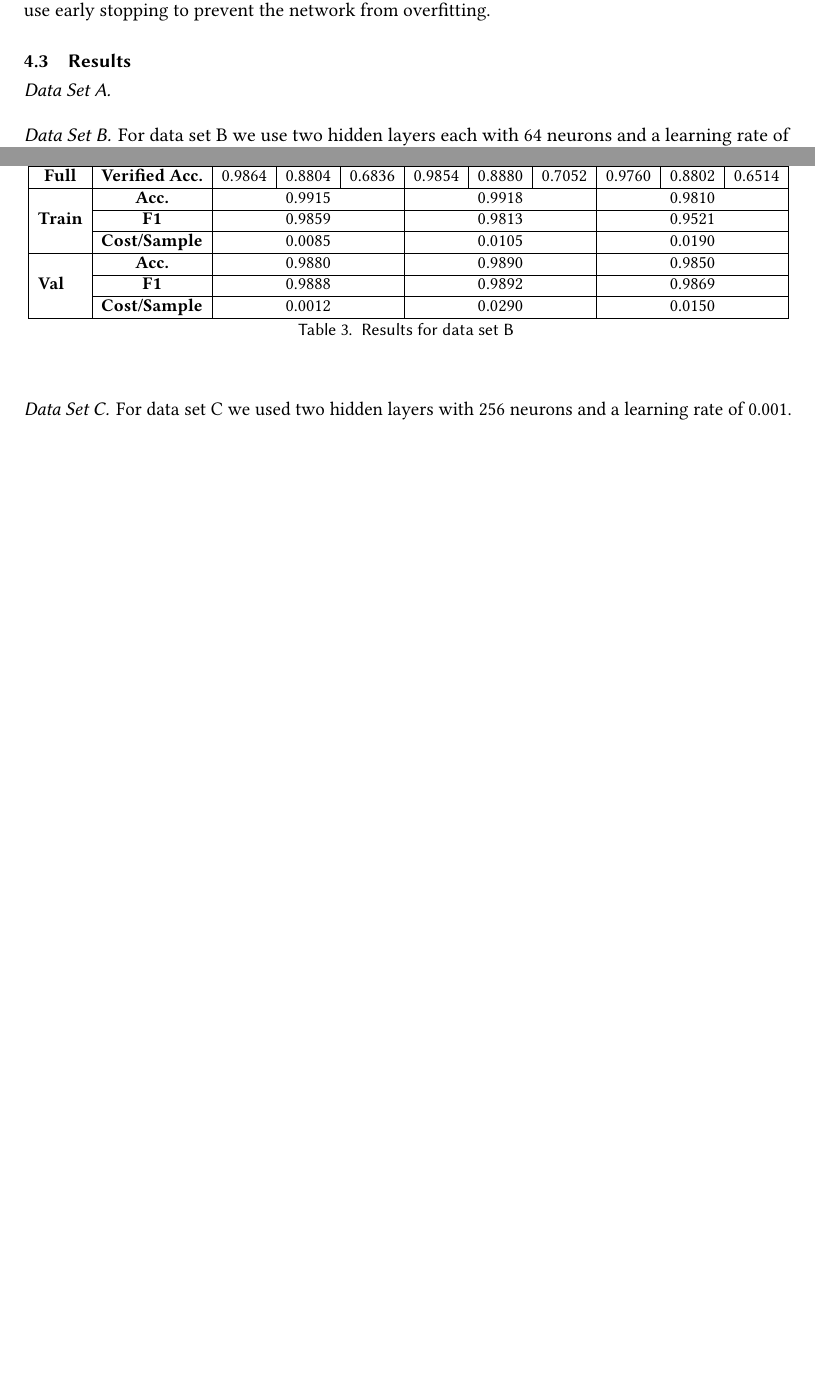
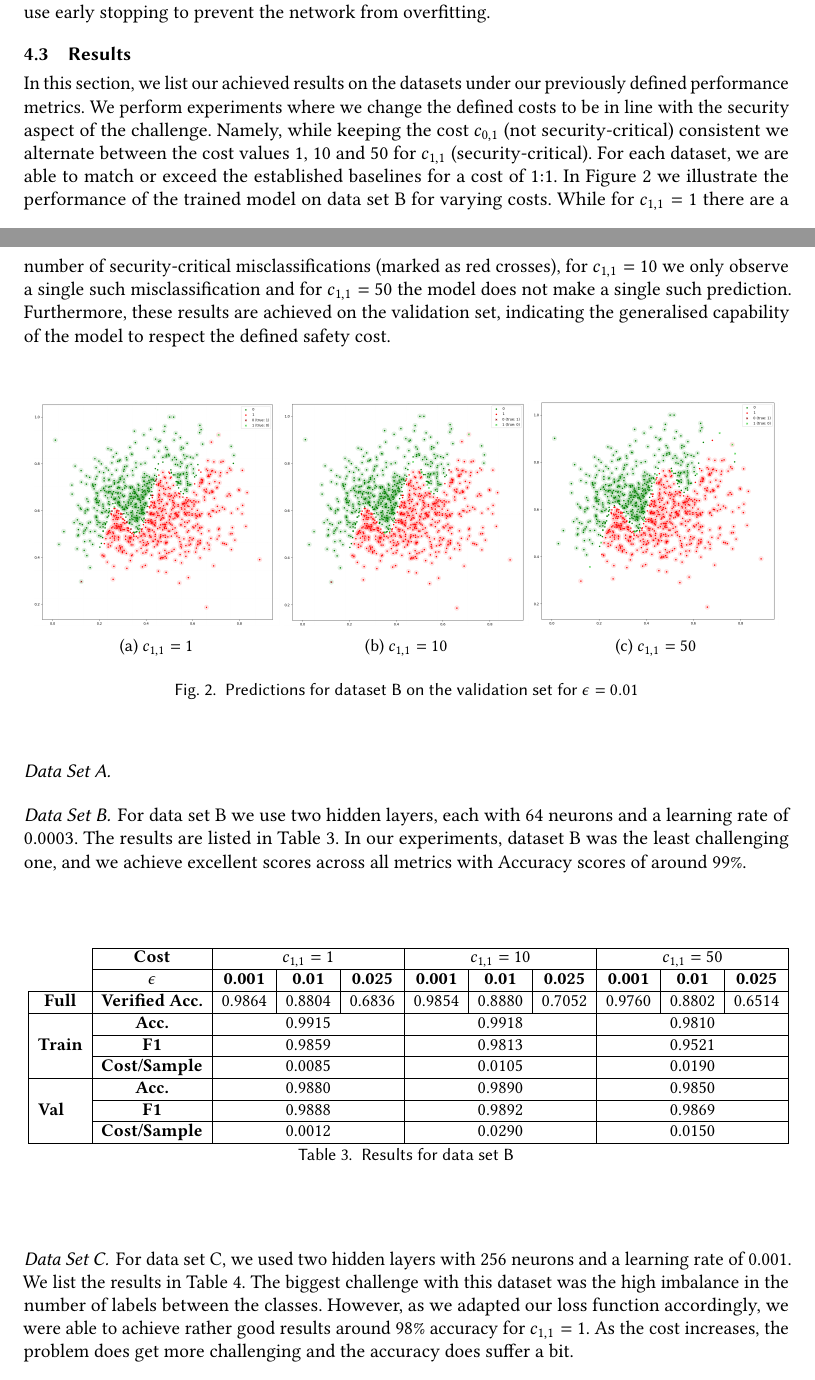
Before and after one commit to lukas-jkl/dependable-classification, a LaTeX paper (report/report.tex): two parts of pages 5 and 6 of 7 before the commit and two parts of pages 5 and 6 of 8 after it, joined at a grey line, cut so that both start at the same text, the shorter picture padded with empty space. Compiled offline with pdfLaTeX; an older LaTeX class or package is replaced by its successor.

Commit message:
Extend result descriptions

```diff
--- a/report/report.tex
+++ b/report/report.tex
@@ -229,11 +229,31 @@ Due to the simplicity of the data sets, we only use simple multilayer perceptron
 A big problem for neural networks is overfitting, meaning that the network will end up fitting the training data very well but will fail to generalise to new unseen data. To prevent this, we use 20\% of the given data as validation data set. During training, we monitor the validation loss and use early stopping to prevent the network from overfitting.
 
 \subsection{Results}
+In this section, we list our achieved results on the datasets under our previously defined performance metrics. We perform experiments where we change the defined costs to be in line with the security aspect of the challenge. Namely, while keeping the cost $c_{0, 1}$ (not security-critical) consistent we alternate between the cost values 1, 10 and 50 for $c_{1, 1}$ (security-critical). For each dataset, we are able to match or exceed the established baselines for a cost of 1:1. In Figure~\ref{fig:b_val_results} we illustrate the performance of the trained model on data set B for varying costs. While for $c_{1, 1} = 1$ there are a number of security-critical misclassifications (marked as red crosses), for $c_{1, 1} = 10$ we only observe a single such misclassification and for $c_{1, 1} = 50$ the model does not make a single such prediction. Furthermore, these results are achieved on the validation set, indicating the generalised capability of the model to respect the defined safety cost.
+
+%TODO: mark security critical misclassifications?
+\begin{figure}[H]
+  \begin{subfigure}[b]{0.32\textwidth}
+      \includegraphics[width=\textwidth]{assets/b-val-cost1-eps0_01}
+      \caption{$c_{1, 1} = 1$}
+    \end{subfigure}
+  \begin{subfigure}[b]{0.32\textwidth}
+      \includegraphics[width=\textwidth]{assets/b-val-cost10-eps0_01}
+      \caption{$c_{1, 1} = 10$}
+    \end{subfigure}
+    \begin{subfigure}[b]{0.32\textwidth}
+      \includegraphics[width=\textwidth]{assets/b-val-cost50-eps0_01}
+      \caption{$c_{1, 1} = 50$}
+    \end{subfigure}
+    \caption{Predictions for dataset B on the validation set for $\epsilon = 0.01$}
+    \label{fig:b_val_results}
+  \end{figure}
 
 \subsubsection*{Data Set A}
+%TODO: @Patrick insert results
 
 \subsubsection*{Data Set B}
-For data set B we use two hidden layers each with 64 neurons and a learning rate of 0.0003.
+For data set B we use two hidden layers, each with 64 neurons and a learning rate of 0.0003. The results are listed in Table~\ref{tab:results_b}. In our experiments, dataset B was the least challenging one, and we achieve excellent scores across all metrics with Accuracy scores of around 99\%.
 
 \begin{table}[H]
   \resizebox{\textwidth}{!}{
@@ -254,7 +274,7 @@ For data set B we use two hidden layers each with 64 neurons and a learning rate
   \end{table}
 
 \subsubsection*{Data Set C}
-For data set C we used two hidden layers with 256 neurons and a learning rate of 0.001.
+For data set C, we used two hidden layers with 256 neurons and a learning rate of 0.001. We list the results in Table~\ref{tab:results_c}. The biggest challenge with this dataset was the high imbalance in the number of labels between the classes. However, as we adapted our loss function accordingly, we were able to achieve rather good results around 98\% accuracy for $c_{1, 1} = 1$. As the cost increases, the problem does get more challenging and the accuracy does suffer a bit.
 
 \begin{table}[H]
   \resizebox{\textwidth}{!}{
```
Also changed, not shown: report/assets/b-val-cost1-eps0_01.png (added), report/assets/b-val-cost10-eps0_01.png (added), report/assets/b-val-cost50-eps0_01.png (added).
